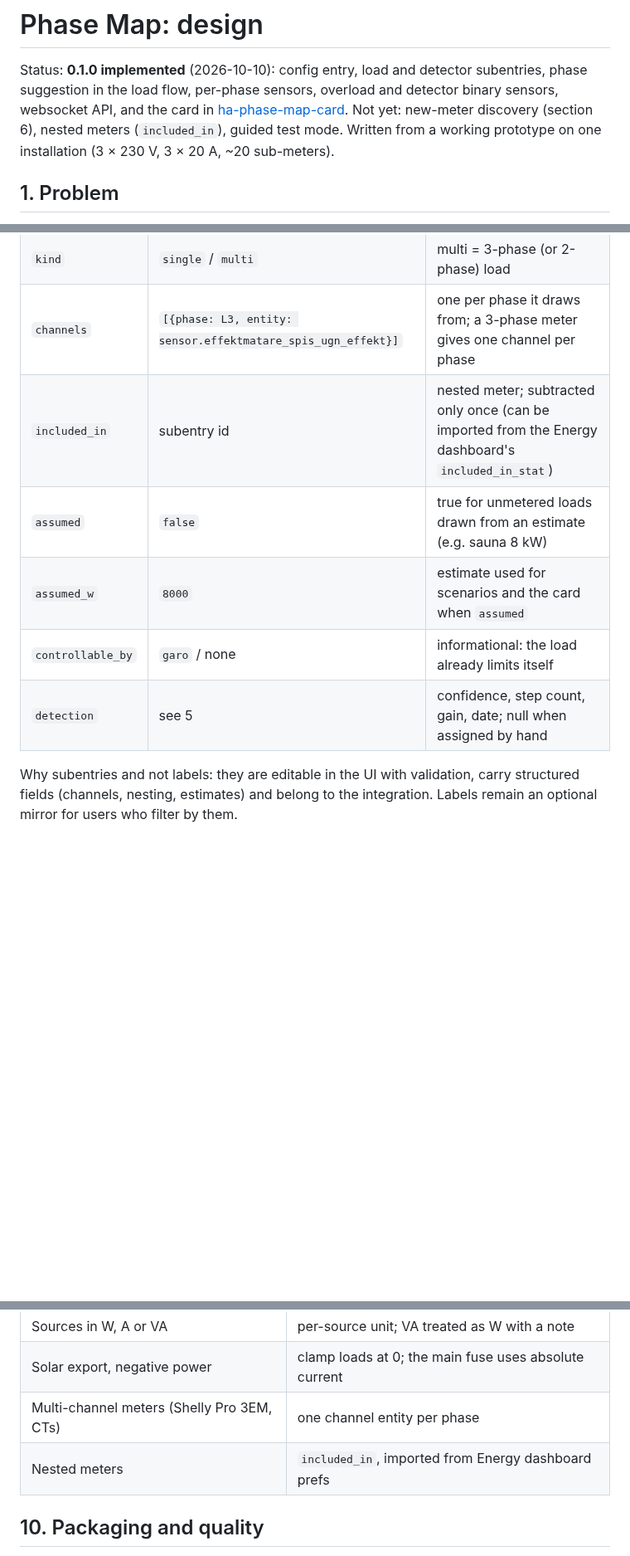
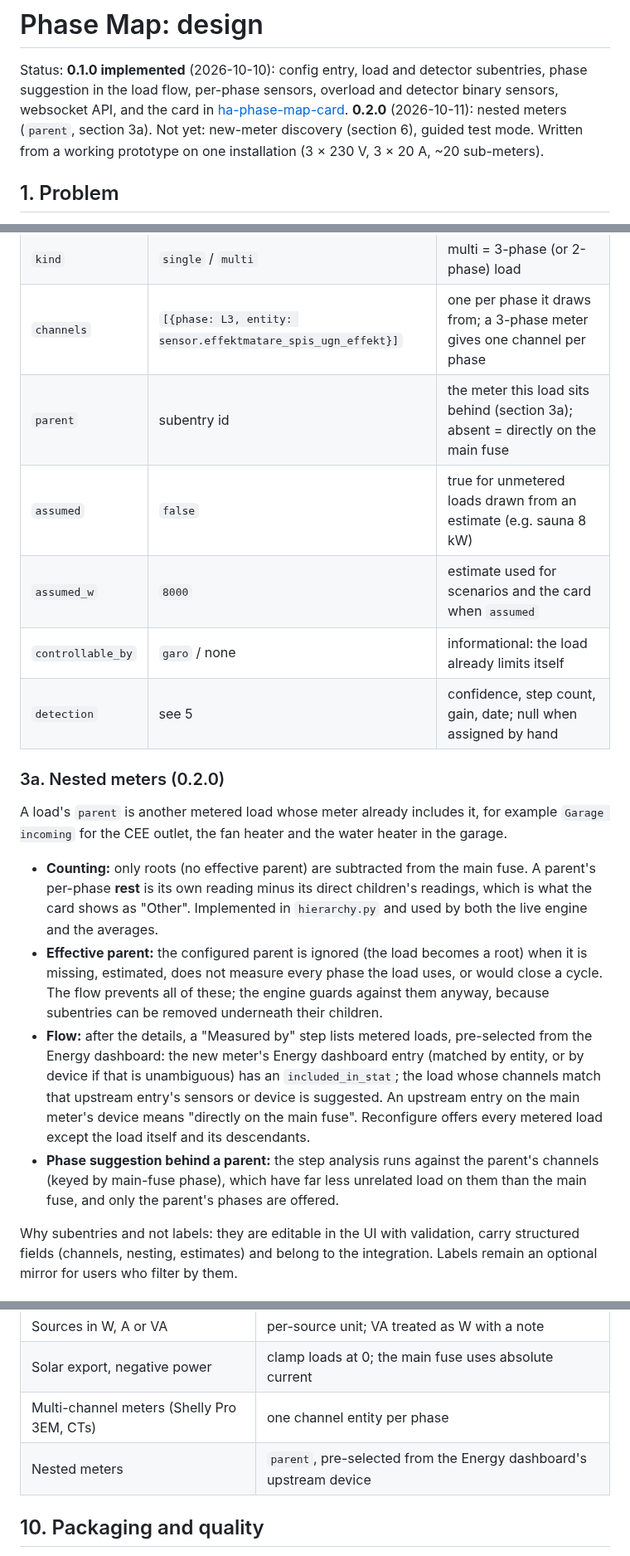
Before and after one commit to JanJoh/ha-phase-map, a Markdown page: docs/design.md, 3 parts joined by grey strips. Shown at 83% size. GitHub-like rendering; blank space fills up the shorter version.

```diff
--- a/docs/design.md
+++ b/docs/design.md
@@ -3,7 +3,8 @@
 Status: **0.1.0 implemented** (2026-10-10): config entry, load and detector subentries,
 phase suggestion in the load flow, per-phase sensors, overload and detector binary sensors,
 websocket API, and the card in [ha-phase-map-card](https://github.com/JanJoh/ha-phase-map-card).
-Not yet: new-meter discovery (section 6), nested meters (`included_in`), guided test mode.
+**0.2.0** (2026-10-11): nested meters (`parent`, section 3a). Not yet: new-meter discovery
+(section 6), guided test mode.
 Written from a working prototype on one installation (3 × 230 V, 3 × 20 A, ~20 sub-meters).
 
 ## 1. Problem
@@ -62,11 +63,34 @@ Everything runs inside Home Assistant. No cloud, no external token.
 | `name` | `Oven` | display name; `\|` allowed for a two-line label |
 | `kind` | `single` / `multi` | multi = 3-phase (or 2-phase) load |
 | `channels` | `[{phase: L3, entity: sensor.effektmatare_spis_ugn_effekt}]` | one per phase it draws from; a 3-phase meter gives one channel per phase |
-| `included_in` | subentry id | nested meter; subtracted only once (can be imported from the Energy dashboard's `included_in_stat`) |
+| `parent` | subentry id | the meter this load sits behind (section 3a); absent = directly on the main fuse |
 | `assumed` | `false` | true for unmetered loads drawn from an estimate (e.g. sauna 8 kW) |
 | `assumed_w` | `8000` | estimate used for scenarios and the card when `assumed` |
 | `controllable_by` | `garo` / none | informational: the load already limits itself |
 | `detection` | see 5 | confidence, step count, gain, date; null when assigned by hand |
+
+### 3a. Nested meters (0.2.0)
+
+A load's `parent` is another metered load whose meter already includes it, for example
+`Garage incoming` for the CEE outlet, the fan heater and the water heater in the garage.
+
+- **Counting:** only roots (no effective parent) are subtracted from the main fuse. A
+  parent's per-phase **rest** is its own reading minus its direct children's readings, which
+  is what the card shows as "Other". Implemented in `hierarchy.py` and used by both the live
+  engine and the averages.
+- **Effective parent:** the configured parent is ignored (the load becomes a root) when it is
+  missing, estimated, does not measure every phase the load uses, or would close a cycle. The
+  flow prevents all of these; the engine guards against them anyway, because subentries can
+  be removed underneath their children.
+- **Flow:** after the details, a "Measured by" step lists metered loads, pre-selected from the
+  Energy dashboard: the new meter's Energy dashboard entry (matched by entity, or by device if
+  that is unambiguous) has an `included_in_stat`; the load whose channels match that upstream
+  entry's sensors or device is suggested. An upstream entry on the main meter's device means
+  "directly on the main fuse". Reconfigure offers every metered load except the load itself
+  and its descendants.
+- **Phase suggestion behind a parent:** the step analysis runs against the parent's channels
+  (keyed by main-fuse phase), which have far less unrelated load on them than the main fuse,
+  and only the parent's phases are offered.
 
 Why subentries and not labels: they are editable in the UI with validation, carry
 structured fields (channels, nesting, estimates) and belong to the integration. Labels
@@ -168,7 +192,7 @@ computed in the integration (`recorder/statistics_during_period`), not in the br
 | Sources in W, A or VA | per-source unit; VA treated as W with a note |
 | Solar export, negative power | clamp loads at 0; the main fuse uses absolute current |
 | Multi-channel meters (Shelly Pro 3EM, CTs) | one channel entity per phase |
-| Nested meters | `included_in`, imported from Energy dashboard prefs |
+| Nested meters | `parent`, pre-selected from the Energy dashboard's upstream device |
 
 ## 10. Packaging and quality
 
```
Also changed, not shown: CHANGELOG.md (+15 -0 lines), README.md (+22 -0 lines), docs/images/card-dark.png, docs/images/card-light.png, 14 other files.
